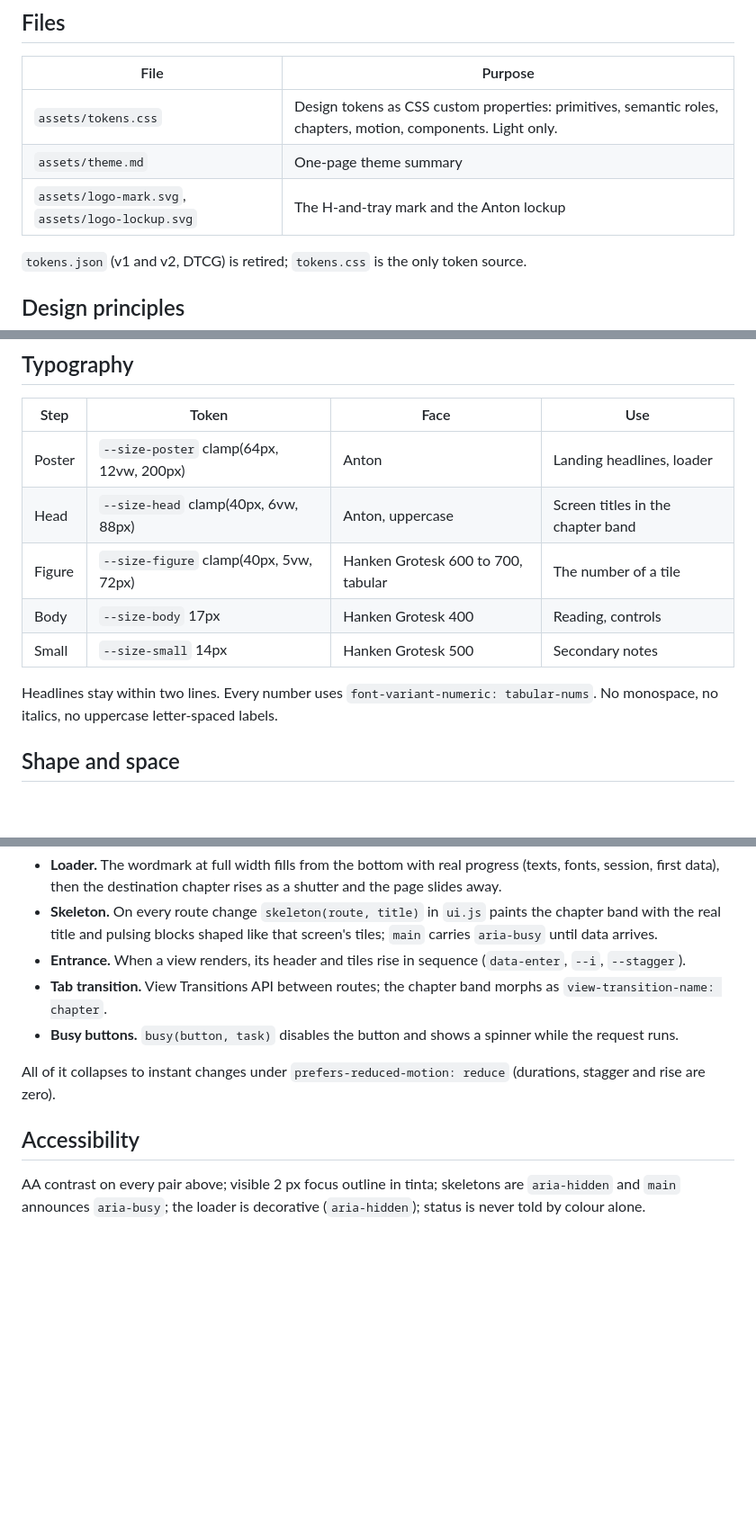
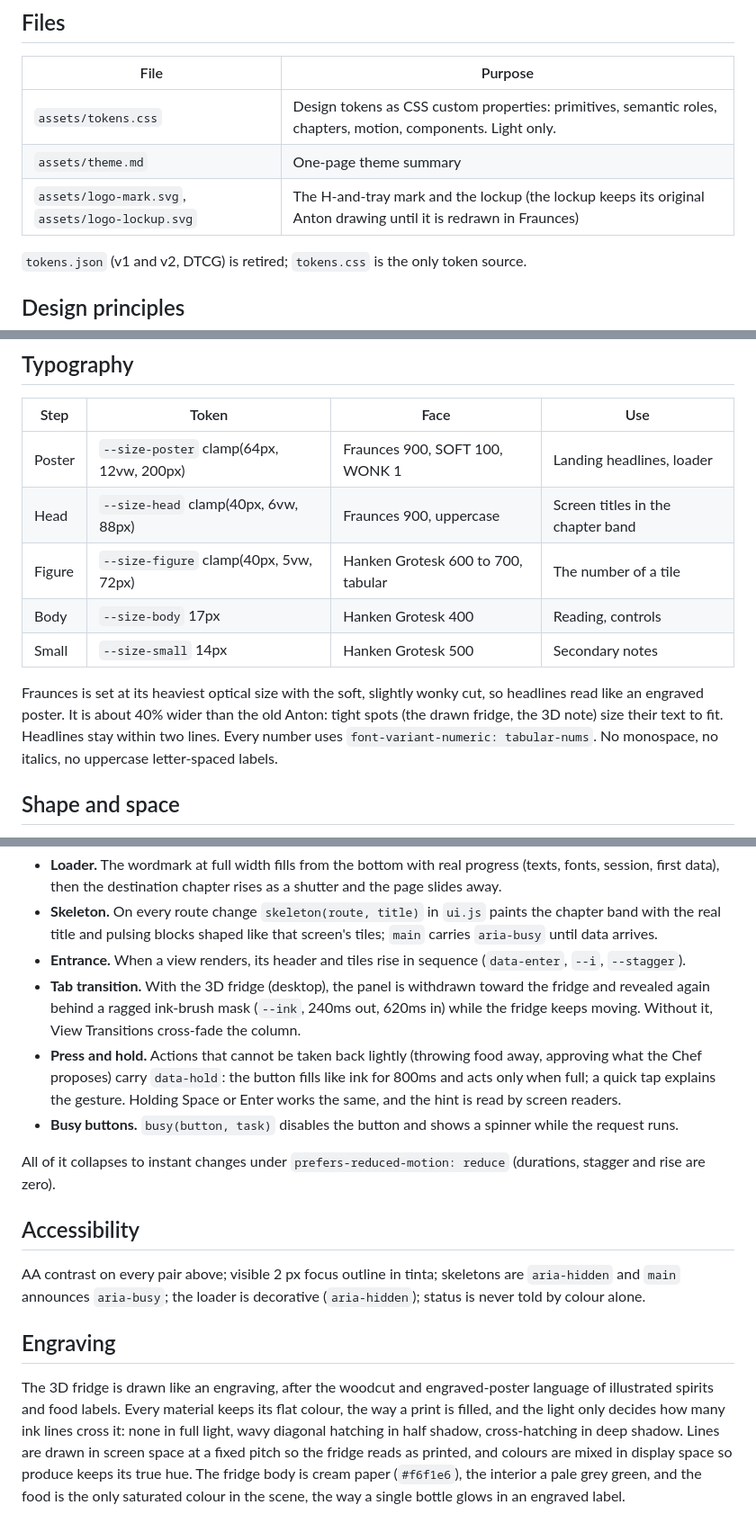
Before and after one commit to Juansit-0/HayPaComer-web, a Markdown page: assets/DESIGN.md, 3 parts joined by grey strips. Shown at 90% size. Rendered like a GitHub page; blank space fills up the shorter version.

Commit message:
docs(design): engraving, Fraunces, ink transitions and press and hold

```diff
--- a/assets/DESIGN.md
+++ b/assets/DESIGN.md
@@ -8,7 +8,7 @@ Single source of truth for the visual language of the web app and the landing. I
 |---|---|
 | `assets/tokens.css` | Design tokens as CSS custom properties: primitives, semantic roles, chapters, motion, components. Light only. |
 | `assets/theme.md` | One-page theme summary |
-| `assets/logo-mark.svg`, `assets/logo-lockup.svg` | The H-and-tray mark and the Anton lockup |
+| `assets/logo-mark.svg`, `assets/logo-lockup.svg` | The H-and-tray mark and the lockup (the lockup keeps its original Anton drawing until it is redrawn in Fraunces) |
 
 `tokens.json` (v1 and v2, DTCG) is retired; `tokens.css` is the only token source.
 
@@ -42,13 +42,13 @@ Rules: one chapter colour per screen; no tints, no gradients; no shadows on rest
 
 | Step | Token | Face | Use |
 |---|---|---|---|
-| Poster | `--size-poster` clamp(64px, 12vw, 200px) | Anton | Landing headlines, loader |
-| Head | `--size-head` clamp(40px, 6vw, 88px) | Anton, uppercase | Screen titles in the chapter band |
+| Poster | `--size-poster` clamp(64px, 12vw, 200px) | Fraunces 900, SOFT 100, WONK 1 | Landing headlines, loader |
+| Head | `--size-head` clamp(40px, 6vw, 88px) | Fraunces 900, uppercase | Screen titles in the chapter band |
 | Figure | `--size-figure` clamp(40px, 5vw, 72px) | Hanken Grotesk 600 to 700, tabular | The number of a tile |
 | Body | `--size-body` 17px | Hanken Grotesk 400 | Reading, controls |
 | Small | `--size-small` 14px | Hanken Grotesk 500 | Secondary notes |
 
-Headlines stay within two lines. Every number uses `font-variant-numeric: tabular-nums`. No monospace, no italics, no uppercase letter-spaced labels.
+Fraunces is set at its heaviest optical size with the soft, slightly wonky cut, so headlines read like an engraved poster. It is about 40% wider than the old Anton: tight spots (the drawn fridge, the 3D note) size their text to fit. Headlines stay within two lines. Every number uses `font-variant-numeric: tabular-nums`. No monospace, no italics, no uppercase letter-spaced labels.
 
 ## Shape and space
 
@@ -71,7 +71,8 @@ Patterns:
 - **Loader.** The wordmark at full width fills from the bottom with real progress (texts, fonts, session, first data), then the destination chapter rises as a shutter and the page slides away.
 - **Skeleton.** On every route change `skeleton(route, title)` in `ui.js` paints the chapter band with the real title and pulsing blocks shaped like that screen's tiles; `main` carries `aria-busy` until data arrives.
 - **Entrance.** When a view renders, its header and tiles rise in sequence (`data-enter`, `--i`, `--stagger`).
-- **Tab transition.** View Transitions API between routes; the chapter band morphs as `view-transition-name: chapter`.
+- **Tab transition.** With the 3D fridge (desktop), the panel is withdrawn toward the fridge and revealed again behind a ragged ink-brush mask (`--ink`, 240ms out, 620ms in) while the fridge keeps moving. Without it, View Transitions cross-fade the column.
+- **Press and hold.** Actions that cannot be taken back lightly (throwing food away, approving what the Chef proposes) carry `data-hold`: the button fills like ink for 800ms and acts only when full; a quick tap explains the gesture. Holding Space or Enter works the same, and the hint is read by screen readers.
 - **Busy buttons.** `busy(button, task)` disables the button and shows a spinner while the request runs.
 
 All of it collapses to instant changes under `prefers-reduced-motion: reduce` (durations, stagger and rise are zero).
@@ -79,3 +80,7 @@ All of it collapses to instant changes under `prefers-reduced-motion: reduce` (d
 ## Accessibility
 
 AA contrast on every pair above; visible 2 px focus outline in tinta; skeletons are `aria-hidden` and `main` announces `aria-busy`; the loader is decorative (`aria-hidden`); status is never told by colour alone.
+
+## Engraving
+
+The 3D fridge is drawn like an engraving, after the woodcut and engraved-poster language of illustrated spirits and food labels. Every material keeps its flat colour, the way a print is filled, and the light only decides how many ink lines cross it: none in full light, wavy diagonal hatching in half shadow, cross-hatching in deep shadow. Lines are drawn in screen space at a fixed pitch so the fridge reads as printed, and colours are mixed in display space so produce keeps its true hue. The fridge body is cream paper (`#f6f1e6`), the interior a pale grey green, and the food is the only saturated colour in the scene, the way a single bottle glows in an engraved label.
```
